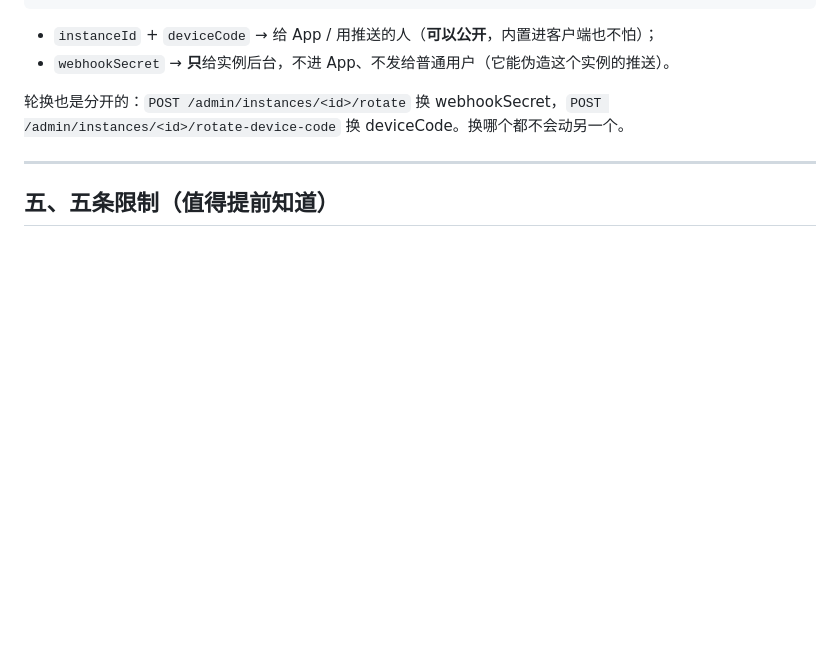
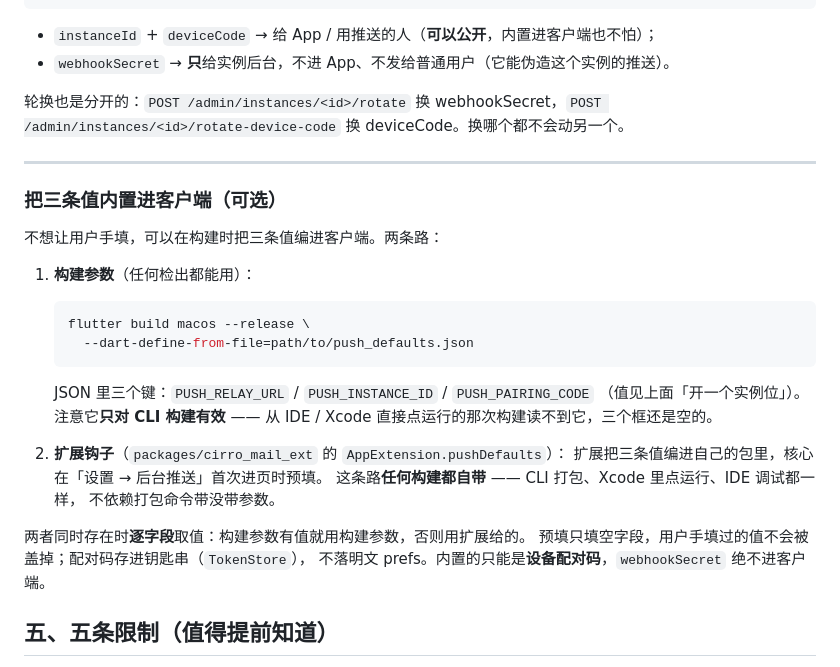
Before and after one commit to zenkeellc/cirro-mail, a Markdown page: docs/push-setup.md, the part around the change. GitHub-like rendering; blank space fills up the shorter version.

Commit message:
docs(push): 三条值可以编进客户端（构建参数 / 扩展钩子两条路）
讲清两种内置方式与优先级：--dart-define-from-file 只对 CLI 构建有效，扩展的
AppExtension.pushDefaults 连 IDE / Xcode 直接跑的构建也自带；两者逐字段取
「构建参数优先」，预填只填空字段。

````diff
--- a/docs/push-setup.md
+++ b/docs/push-setup.md
@@ -190,6 +190,30 @@ curl -s -X POST https://push.example.com/admin/instances \
 
 ---
 
+### 把三条值内置进客户端（可选）
+
+不想让用户手填，可以在构建时把三条值编进客户端。两条路：
+
+1. **构建参数**（任何检出都能用）：
+
+   ```bash
+   flutter build macos --release \
+     --dart-define-from-file=path/to/push_defaults.json
+   ```
+
+   JSON 里三个键：`PUSH_RELAY_URL` / `PUSH_INSTANCE_ID` / `PUSH_PAIRING_CODE`
+   （值见上面「开一个实例位」）。注意它**只对 CLI 构建有效** —— 从 IDE / Xcode
+   直接点运行的那次构建读不到它，三个框还是空的。
+
+2. **扩展钩子**（`packages/cirro_mail_ext` 的 `AppExtension.pushDefaults`）：
+   扩展把三条值编进自己的包里，核心在「设置 → 后台推送」首次进页时预填。
+   这条路**任何构建都自带** —— CLI 打包、Xcode 里点运行、IDE 调试都一样，
+   不依赖打包命令带没带参数。
+
+两者同时存在时**逐字段**取值：构建参数有值就用构建参数，否则用扩展给的。
+预填只填空字段，用户手填过的值不会被盖掉；配对码存进钥匙串（`TokenStore`），
+不落明文 prefs。内置的只能是**设备配对码**，`webhookSecret` 绝不进客户端。
+
 ## 五、五条限制（值得提前知道）
 
 1. **只覆盖外部来信。** 站内互发、发信、已读、删除都不触发推送 —— 那些只能靠 App 轮询。
````
